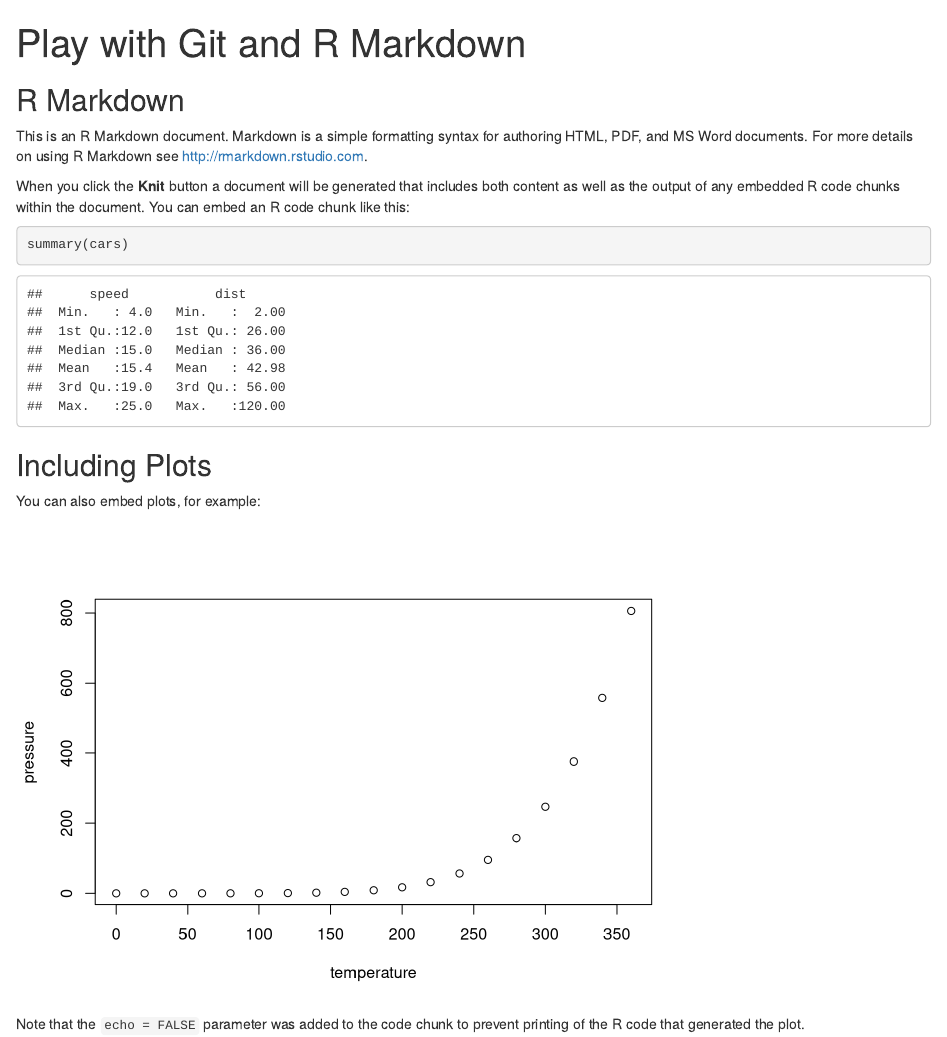
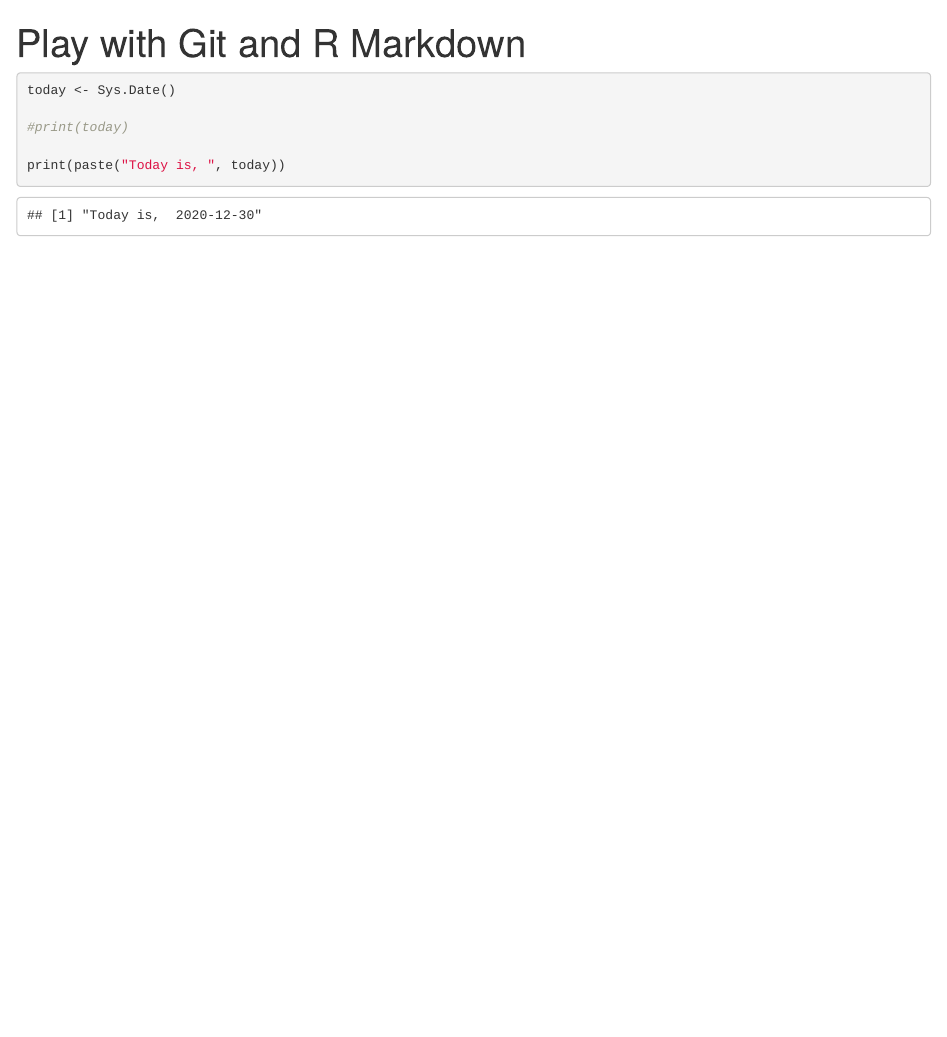
Before and after one commit to davestr2/myrepo, an R Markdown document (Play_with_Git_and_R_Markdown.Rmd): the page in a window 1100 px wide, from its top. Rendered offline with R 4.5, knitr and Pandoc, with nearby package versions.

Commit message:
Changed to just three lines about data

````diff
--- a/Play_with_Git_and_R_Markdown.Rmd
+++ b/Play_with_Git_and_R_Markdown.Rmd
@@ -5,26 +5,10 @@ output:
     keep_md: yes
 ---
 
-```{r setup, include=FALSE}
-knitr::opts_chunk$set(echo = TRUE)
+```{r}
+today <- Sys.Date()
+
+#print(today)
+
+print(paste("Today is, ", today))
 ```
-
-## R Markdown
-
-This is an R Markdown document. Markdown is a simple formatting syntax for authoring HTML, PDF, and MS Word documents. For more details on using R Markdown see <http://rmarkdown.rstudio.com>.
-
-When you click the **Knit** button a document will be generated that includes both content as well as the output of any embedded R code chunks within the document. You can embed an R code chunk like this:
-
-```{r cars}
-summary(cars)
-```
-
-## Including Plots
-
-You can also embed plots, for example:
-
-```{r pressure, echo=FALSE}
-plot(pressure)
-```
-
-Note that the `echo = FALSE` parameter was added to the code chunk to prevent printing of the R code that generated the plot.
````
Also changed, not shown: Play_with_Git_and_R_Markdown.html, Play_with_Git_and_R_Markdown.md.
